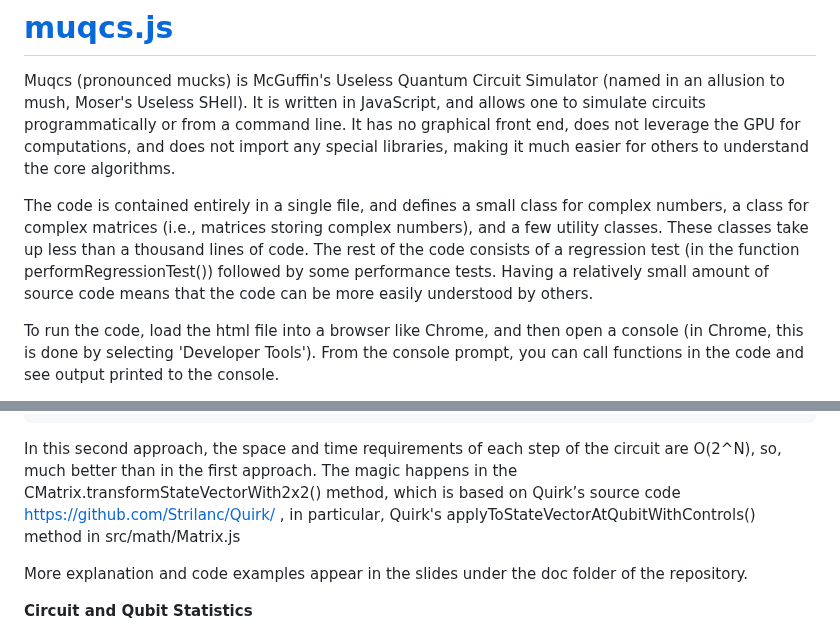
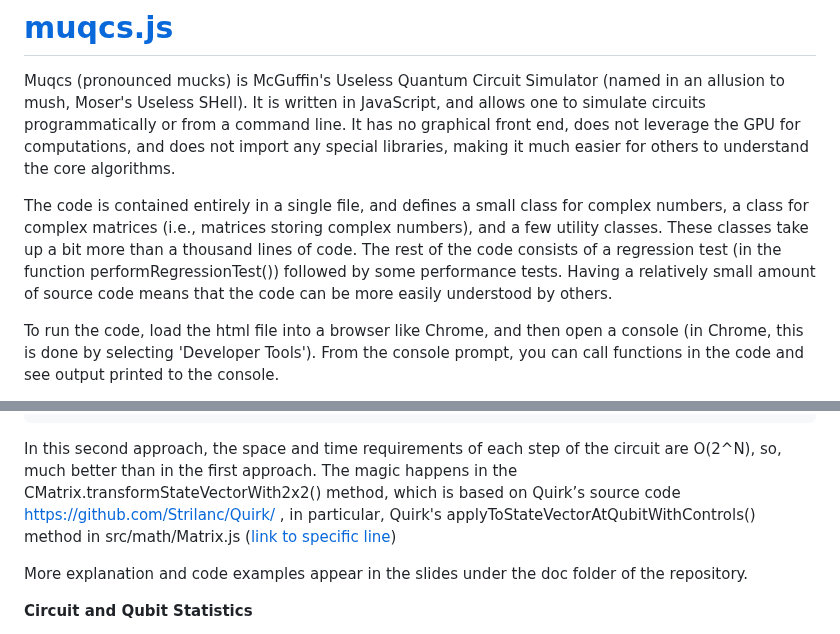
Before and after one commit to MJMcGuffin/muqcs.js, a Markdown page: README.md, 2 parts joined by grey strips. Drawn GitHub-style.

Commit message:
Update README.md
minor changes

```diff
--- a/README.md
+++ b/README.md
@@ -3,7 +3,7 @@
 Muqcs (pronounced mucks) is McGuffin's Useless Quantum Circuit Simulator
 (named in an allusion to mush, Moser's Useless SHell).  It is written in JavaScript, and allows one to simulate circuits programmatically or from a command line.  It has no graphical front end, does not leverage the GPU for computations, and does not import any special libraries, making it much easier for others to understand the core algorithms.
 
-The code is contained entirely in a single file, and defines a small class for complex numbers, a class for complex matrices (i.e., matrices storing complex numbers), and a few utility classes.  These classes take up less than a thousand lines of code.  The rest of the code consists of a regression test (in the function performRegressionTest()) followed by some performance tests.  Having a relatively small amount of source code means that the code can be more easily understood by others.
+The code is contained entirely in a single file, and defines a small class for complex numbers, a class for complex matrices (i.e., matrices storing complex numbers), and a few utility classes.  These classes take up a bit more than a thousand lines of code.  The rest of the code consists of a regression test (in the function performRegressionTest()) followed by some performance tests.  Having a relatively small amount of source code means that the code can be more easily understood by others.
 
 To run the code, load the html file into a browser like Chrome, and then open a console (in Chrome, this is done by selecting 'Developer Tools').  From the console prompt, you can call functions in the code and see output printed to the console.
 
@@ -131,7 +131,7 @@ A second approach to simulating the same circuit is to not store any explicit ma
     ));
 
 In this second approach, the space and time requirements of each step of the circuit are O(2^N), so, much better than in the first approach.
-The magic happens in the CMatrix.transformStateVectorWith2x2() method, which is based on Quirk’s source code https://github.com/Strilanc/Quirk/ , in particular, Quirk's applyToStateVectorAtQubitWithControls() method in src/math/Matrix.js
+The magic happens in the CMatrix.transformStateVectorWith2x2() method, which is based on Quirk’s source code https://github.com/Strilanc/Quirk/ , in particular, Quirk's applyToStateVectorAtQubitWithControls() method in src/math/Matrix.js (<a href="https://github.com/Strilanc/Quirk/blob/master/src/math/Matrix.js#L678">link to specific line</a>)
 
 More explanation and code examples appear in the slides under the doc folder of the repository.
 
```
